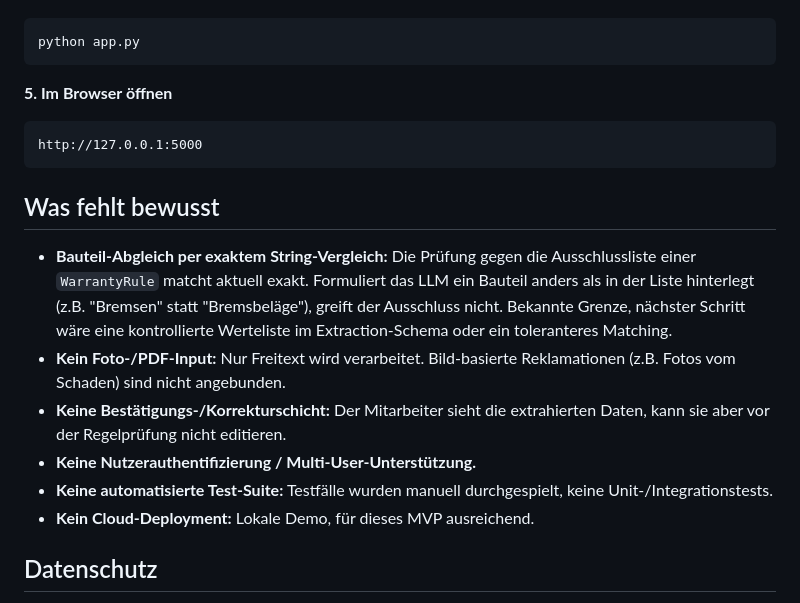
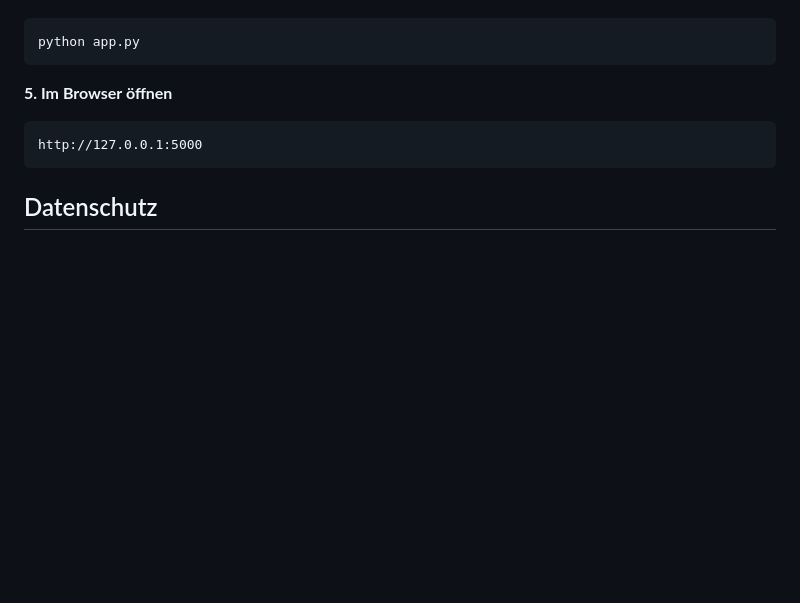
Before and after one commit to vincentkoenig/Warranty-Claim-Assistant, a Markdown page: README.md, the part around the change. Rendered like a GitHub page; blank space fills up the shorter version.

````diff
--- a/README.md
+++ b/README.md
@@ -129,15 +129,6 @@ python app.py
 http://127.0.0.1:5000
 ```
 
-## Was fehlt bewusst
-
-- **Bauteil-Abgleich per exaktem String-Vergleich:** Die Prüfung gegen die Ausschlussliste einer `WarrantyRule` matcht aktuell exakt. Formuliert das LLM ein Bauteil anders als in der Liste hinterlegt (z.B. "Bremsen" statt "Bremsbeläge"), greift der Ausschluss nicht. Bekannte Grenze, nächster Schritt wäre eine kontrollierte Werteliste im Extraction-Schema oder ein toleranteres Matching.
-- **Kein Foto-/PDF-Input:** Nur Freitext wird verarbeitet. Bild-basierte Reklamationen (z.B. Fotos vom Schaden) sind nicht angebunden.
-- **Keine Bestätigungs-/Korrekturschicht:** Der Mitarbeiter sieht die extrahierten Daten, kann sie aber vor der Regelprüfung nicht editieren.
-- **Keine Nutzerauthentifizierung / Multi-User-Unterstützung.**
-- **Keine automatisierte Test-Suite:** Testfälle wurden manuell durchgespielt, keine Unit-/Integrationstests.
-- **Kein Cloud-Deployment:** Lokale Demo, für dieses MVP ausreichend.
-
 ## Datenschutz
 
 Alle Fahrzeug-, Kunden- und Reklamationsdaten in diesem Projekt sind fiktiv. In einem echten Einsatz wären zusätzlich erforderlich: Zugriffskontrolle je nach Mitarbeiterrolle, ein Auftragsverarbeitungsvertrag mit dem LLM-Anbieter (oder der Einsatz eines lokal gehosteten Modells), sowie eine Prüfung, welche Kundendaten überhaupt an ein externes LLM übermittelt werden dürfen.
````
